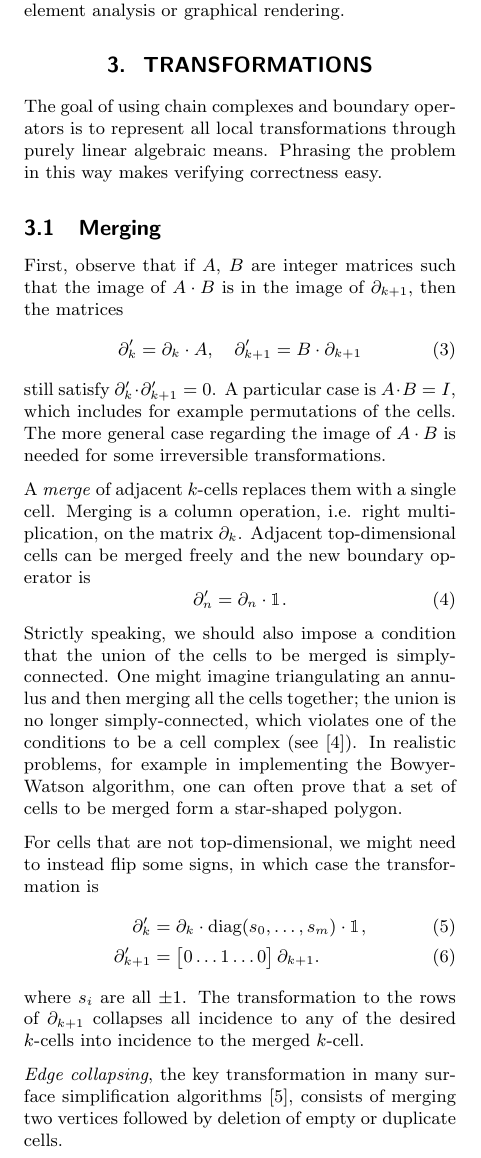
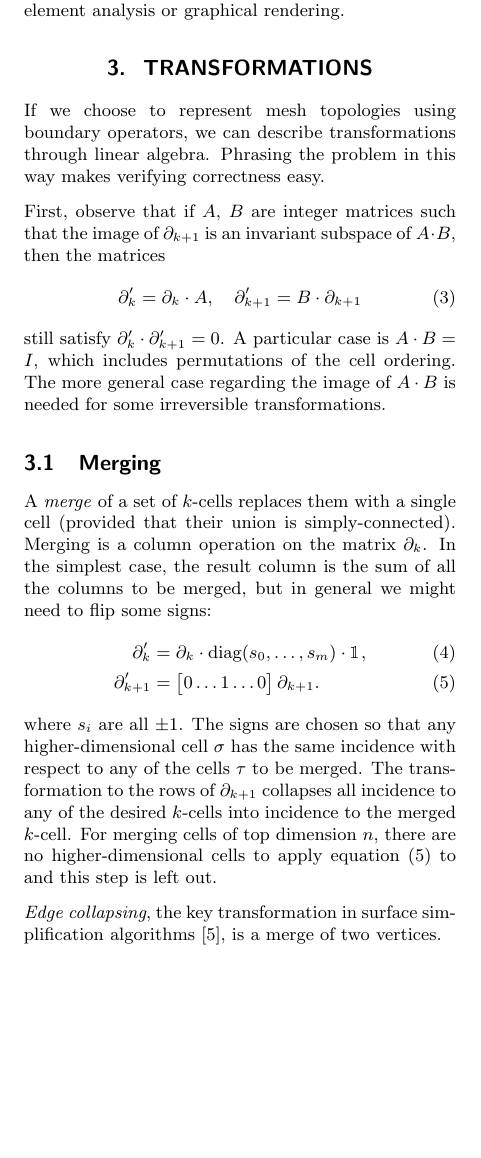
Before and after one commit to TopoMesh/chain-complexes, a LaTeX document (chain-complexes.tex): part of one column of page 2 of 4, cut so that both start at the same text, the shorter picture padded with empty space. Compiled offline with pdfLaTeX.

Commit message:
Tighten up description of cell merge

```diff
--- a/chain-complexes.tex
+++ b/chain-complexes.tex
@@ -165,38 +165,33 @@ By applying this recovery procedure for every top-dimensional cell, one can tran
 % -----------------------
 \section{Transformations}
 
-The goal of using chain complexes and boundary operators is to represent all local transformations through purely linear algebraic means.
+If we choose to represent mesh topologies using boundary operators, we can describe transformations through linear algebra.
 Phrasing the problem in this way makes verifying correctness easy.
 
-\subsection{Merging}
-
-First, observe that if $A$, $B$ are integer matrices such that the image of $A\cdot B$ is in the image of $\partial_{k + 1}$, then the matrices
+First, observe that if $A$, $B$ are integer matrices such that the image of $\partial_{k + 1}$ is an invariant subspace of $A\cdot B$, then the matrices
 \begin{equation}
     \partial_k' = \partial_k\cdot A, \quad \partial_{k + 1}' = B\cdot\partial_{k + 1}
 \end{equation}
 still satisfy $\partial_k'\cdot\partial_{k + 1}' = 0$.
-A particular case is $A\cdot B = I$, which includes for example permutations of the cells.
+A particular case is $A\cdot B = I$, which includes permutations of the cell ordering.
 The more general case regarding the image of $A\cdot B$ is needed for some irreversible transformations.
 
-A \emph{merge} of adjacent $k$-cells replaces them with a single cell.
-Merging is a column operation, i.e. right multiplication, on the matrix $\partial_k$.
-Adjacent top-dimensional cells can be merged freely and the new boundary operator is
-\begin{equation}
-    \partial_n' = \partial_n\cdot\mathbbm{1}.
-\end{equation}
-Strictly speaking, we should also impose a condition that the union of the cells to be merged is simply-connected.
-One might imagine triangulating an annulus and then merging all the cells together; the union is no longer simply-connected, which violates one of the conditions to be a cell complex (see \cite{hatcher2002algebraic}).
-In realistic problems, for example in implementing the Bowyer-Watson algorithm, one can often prove that a set of cells to be merged form a star-shaped polygon.
+\subsection{Merging}
 
-For cells that are not top-dimensional, we might need to instead flip some signs, in which case the transformation is
+A \emph{merge} of a set of $k$-cells replaces them with a single cell (provided that their union is simply-connected).
+Merging is a column operation on the matrix $\partial_k$.
+In the simplest case, the result column is the sum of all the columns to be merged, but in general we might need to flip some signs:
 \begin{align}
     \partial_k' & = \partial_k\cdot\text{diag}(s_0, \ldots, s_m)\cdot\mathbbm{1}, \\
-    \partial_{k + 1}' & = \left[\begin{matrix} 0 \ldots 1 \ldots 0\end{matrix}\right]\partial_{k + 1}.
+    \partial_{k + 1}' & = \left[\begin{matrix} 0 \ldots 1 \ldots 0\end{matrix}\right]\partial_{k + 1}. \label{eq:merge-k+1}
 \end{align}
 where $s_i$ are all $\pm 1$.
+The signs are chosen so that any higher-dimensional cell $\sigma$ has the same incidence with respect to any of the cells $\tau$ to be merged.
 The transformation to the rows of $\partial_{k + 1}$ collapses all incidence to any of the desired $k$-cells into incidence to the merged $k$-cell.
+For merging cells of top dimension $n$, there are no higher-dimensional cells to apply equation \eqref{eq:merge-k+1} to and this step is left out.
 
-\emph{Edge collapsing}, the key transformation in many surface simplification algorithms \cite{gueziec1995surface}, consists of merging two vertices followed by deletion of empty or duplicate cells.
+\emph{Edge collapsing}, the key transformation in surface simplification algorithms \cite{gueziec1995surface}, is a merge of two vertices.
+
 
 \subsection{Splitting}
 
```
